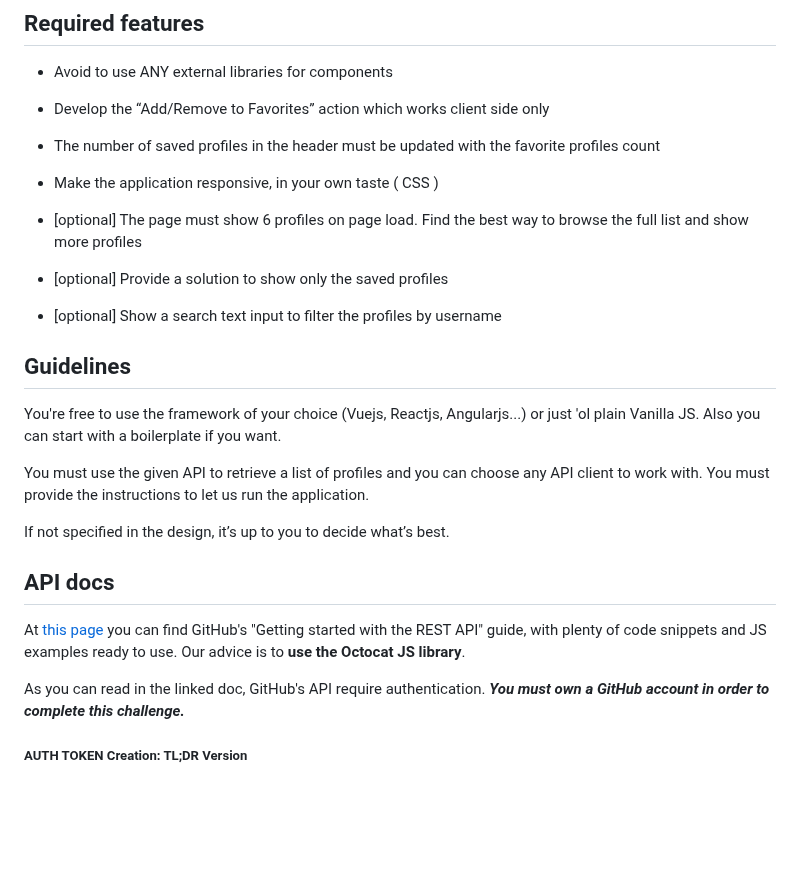
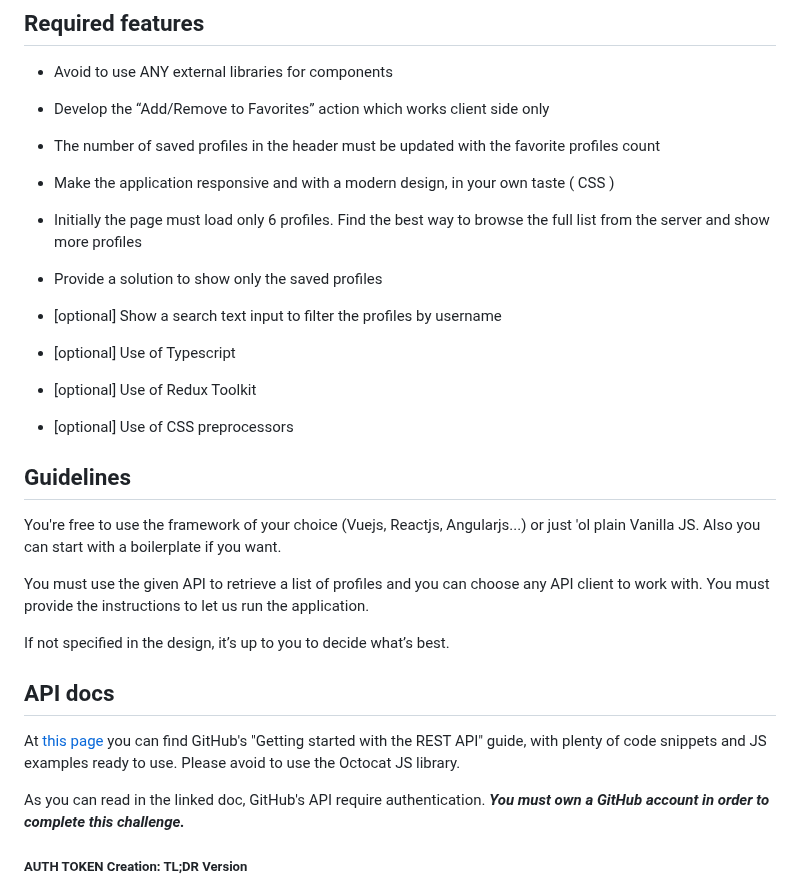
Before and after one commit to FancyPixel/js_challenge, a Markdown page: README.md, the part around the change. GitHub-like rendering; blank space fills up the shorter version.

Commit message:
Update README.md
Added new optional requests
Removed Octocat as API solution

```diff
--- a/README.md
+++ b/README.md
@@ -18,13 +18,19 @@ With the ["Guidelines"](#Guidelines) section in mind, you should complete at lea
 
 * The number of saved profiles in the header must be updated with the favorite profiles count
 
-* Make the application responsive, in your own taste ( CSS )
+* Make the application responsive and with a modern design, in your own taste ( CSS )
 
-* [optional] The page must show 6 profiles on page load. Find the best way to browse the full list and show more profiles
+* Initially the page must load only 6 profiles. Find the best way to browse the full list from the server and show more profiles
 
-* [optional] Provide a solution to show only the saved profiles
+* Provide a solution to show only the saved profiles
 
 * [optional] Show a search text input to filter the profiles by username
+
+* [optional] Use of Typescript
+
+* [optional] Use of Redux Toolkit
+
+* [optional] Use of CSS preprocessors
 
 ## Guidelines
 
@@ -38,7 +44,7 @@ If not specified in the design, it’s up to you to decide what’s best.
 ## API docs
 
 At [this page](https://docs.github.com/en/rest/guides/getting-started-with-the-rest-api?apiVersion=2022-11-28&tool=javascript) you can find GitHub's "Getting started with the REST API" guide, with plenty of code snippets
-and JS examples ready to use. Our advice is to **use the Octocat JS library**.
+and JS examples ready to use. Please avoid to use the Octocat JS library.
 
 As you can read in the linked doc, GitHub's API require authentication. ***You must own a GitHub account in order to complete this challenge.***
 
```
